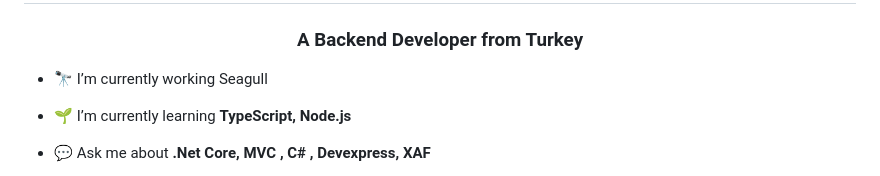
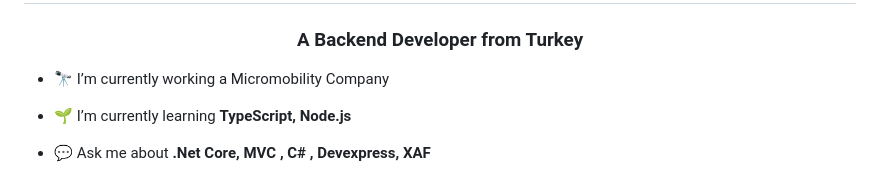
Before and after one commit to melihco/melihco, a Markdown page: README.md, the part around the change. GitHub-like rendering.

```diff
--- a/README.md
+++ b/README.md
@@ -1,7 +1,7 @@
 <h1 align="center">Hi 👋, I'm Melih</h1>
 <h3 align="center">A Backend Developer from Turkey</h3>
 
-- 🔭 I’m currently working Seagull
+- 🔭 I’m currently working a Micromobility Company
 
 - 🌱 I’m currently learning **TypeScript, Node.js**
 
```
